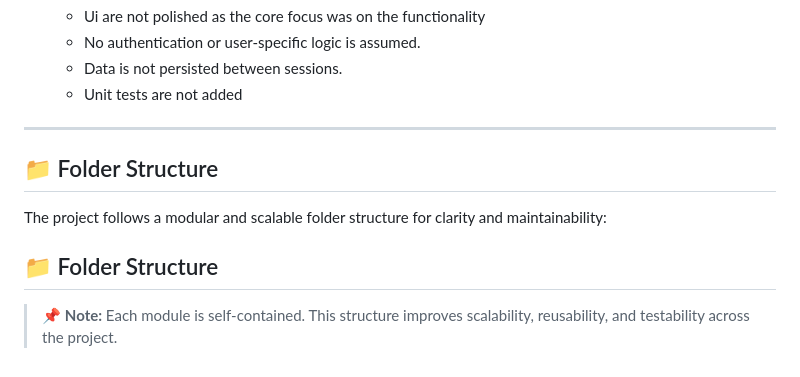
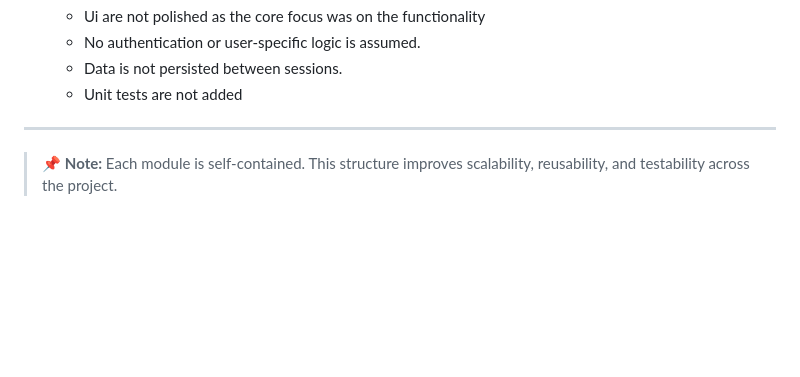
Before and after one commit to sanjaya1996/vitura-coding-challenge, a Markdown page: README.md, the part around one of its changes. Drawn GitHub-style; blank space fills up the shorter version.

```diff
--- a/README.md
+++ b/README.md
@@ -153,12 +154,6 @@ The project follows a modular and scalable folder structure for clarity and main
 
 ---
 
-## 📁 Folder Structure
-
-The project follows a modular and scalable folder structure for clarity and maintainability:
-
-## 📁 Folder Structure
-
 
 
 > 📌 **Note:** Each module is self-contained. This structure improves scalability, reusability, and testability across the project.
```
Also changed, not shown: other parts of README.md (+3 -2 lines).
